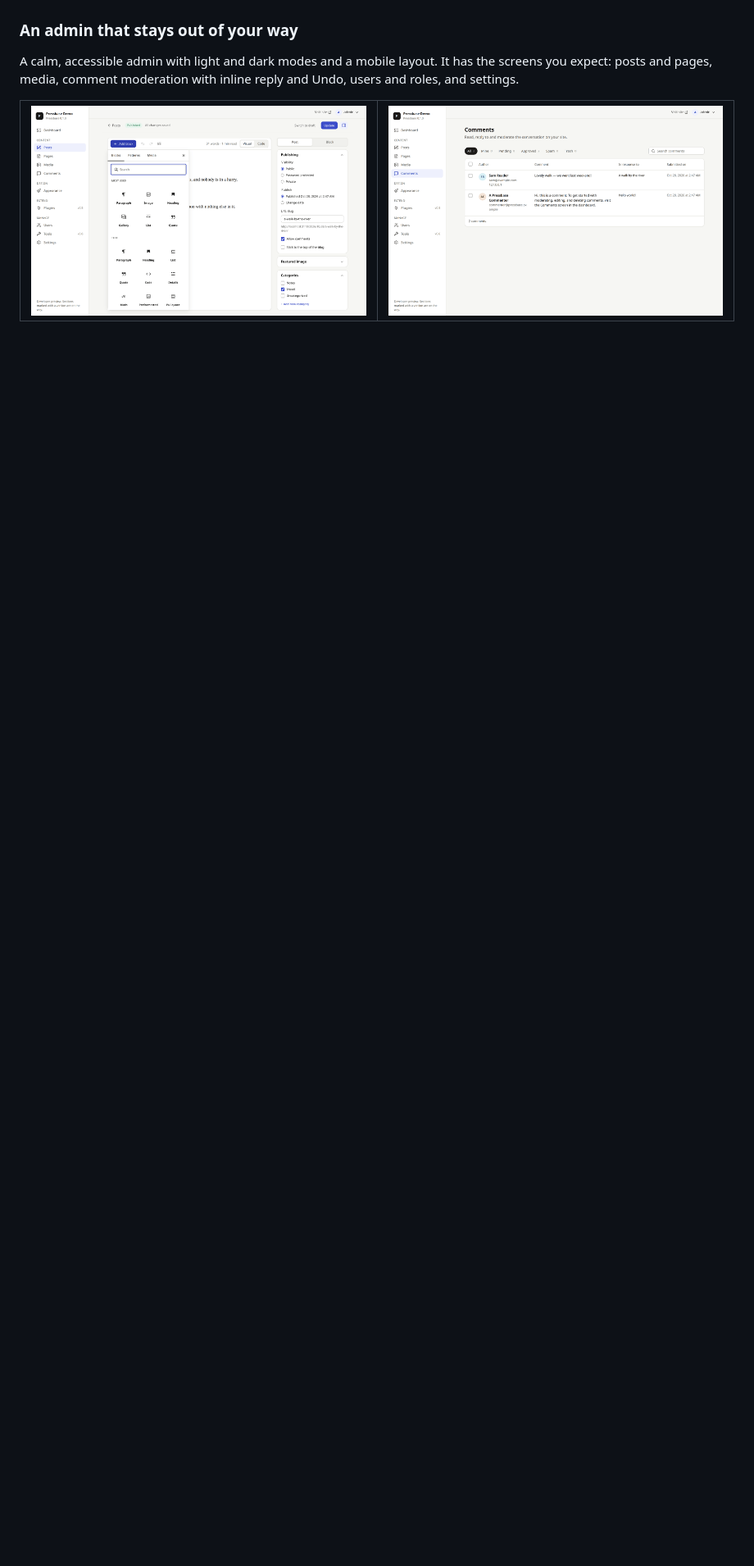
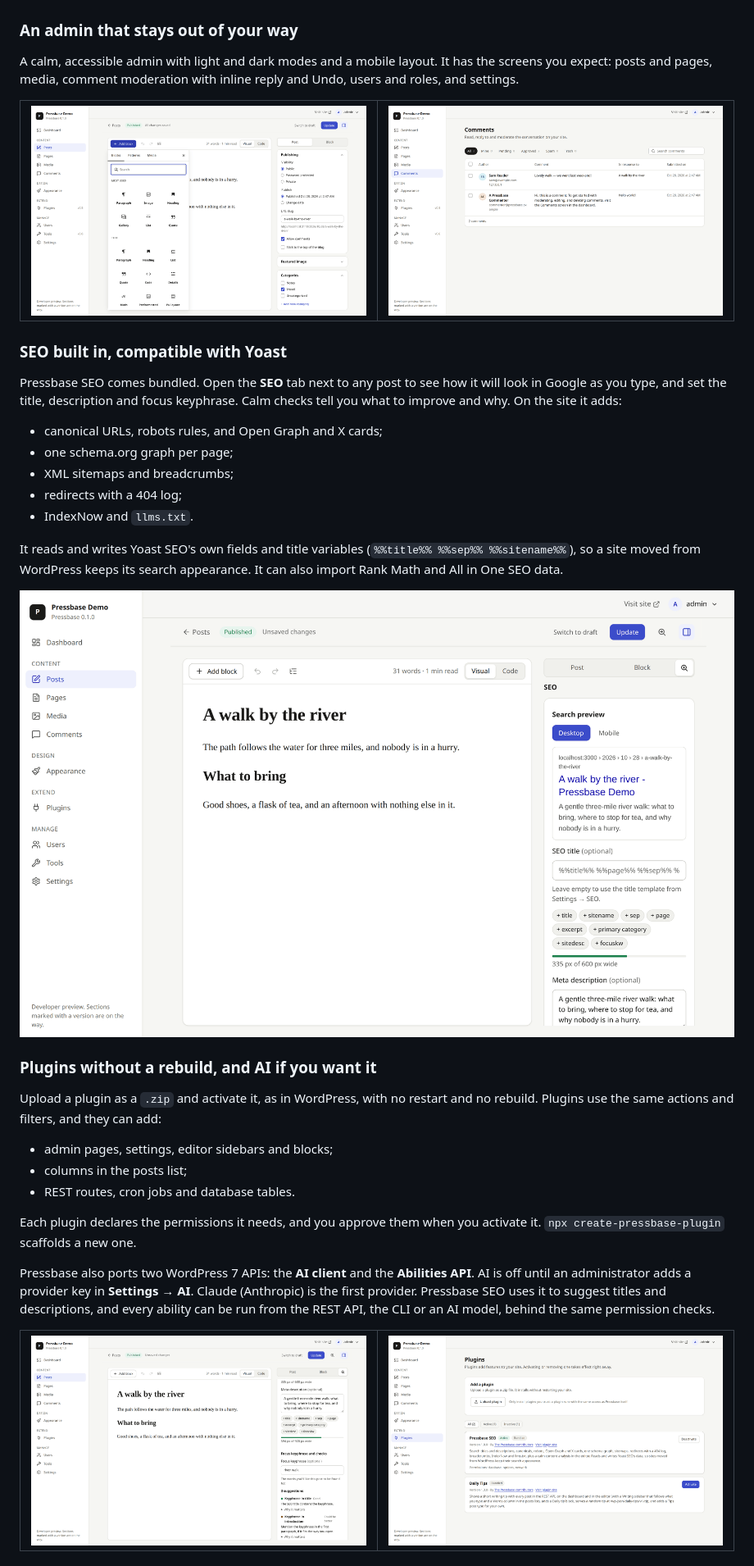
Before and after one commit to WarnHack-Technologies-Private-Limited/pressbase, a Markdown page: README.md, the part around one of its changes. Shown at 82% size. Drawn GitHub-style; pictures changed too: docs/assets/screenshots/plugins.png (added), docs/assets/screenshots/seo-checks.png (added), docs/assets/screenshots/seo-editor.png (added); blank space fills up the shorter version.

```diff
--- a/README.md
+++ b/README.md
@@ -53,3 +53,36 @@ A calm, accessible admin with light and dark modes and a mobile layout. It has t
   </tr>
 </table>
 
+### SEO built in, compatible with Yoast
+
+Pressbase SEO comes bundled. Open the **SEO** tab next to any post to see how it will look in Google as you type, and set the title, description and focus keyphrase. Calm checks tell you what to improve and why. On the site it adds:
+
+- canonical URLs, robots rules, and Open Graph and X cards;
+- one schema.org graph per page;
+- XML sitemaps and breadcrumbs;
+- redirects with a 404 log;
+- IndexNow and `llms.txt`.
+
+It reads and writes Yoast SEO's own fields and title variables (`%%title%% %%sep%% %%sitename%%`), so a site moved from WordPress keeps its search appearance. It can also import Rank Math and All in One SEO data.
+
+![Editing a post with the SEO tab open: a Google search preview, the SEO title with variables, and the meta description with a width meter](docs/assets/screenshots/seo-editor.png)
+
+### Plugins without a rebuild, and AI if you want it
+
+Upload a plugin as a `.zip` and activate it, as in WordPress, with no restart and no rebuild. Plugins use the same actions and filters, and they can add:
+
+- admin pages, settings, editor sidebars and blocks;
+- columns in the posts list;
+- REST routes, cron jobs and database tables.
+
+Each plugin declares the permissions it needs, and you approve them when you activate it. `npx create-pressbase-plugin` scaffolds a new one.
+
+Pressbase also ports two WordPress 7 APIs: the **AI client** and the **Abilities API**. AI is off until an administrator adds a provider key in **Settings → AI**. Claude (Anthropic) is the first provider. Pressbase SEO uses it to suggest titles and descriptions, and every ability can be run from the REST API, the CLI or an AI model, behind the same permission checks.
+
+<table>
+  <tr>
+    <td><img alt="SEO checks in the editor: the focus keyphrase, with suggestions marked good or could be better, each with a why-it-matters note" src="docs/assets/screenshots/seo-checks.png"></td>
+    <td><img alt="The Plugins screen: upload a plugin, with Pressbase SEO active and Daily Tips ready to activate, each listing its permissions" src="docs/assets/screenshots/plugins.png"></td>
+  </tr>
+</table>
+
```
Also changed, not shown: other parts of README.md (+30 -6 lines), docs/roadmap.md (+8 -7 lines).
